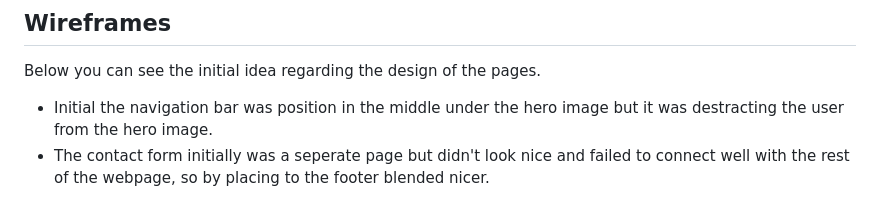
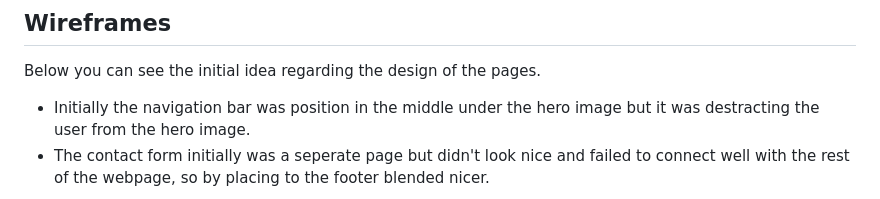
Before and after one commit to parides55/get-to-know-the-b737, a Markdown page: README.md, the part around the change. Rendered like a GitHub page.

```diff
--- a/README.md
+++ b/README.md
@@ -75,7 +75,7 @@ The website consists of one page which can be scrolled down to view all the cont
 ## Wireframes
 
    Below you can see the initial idea regarding the design of the pages.
-   - Initial the navigation bar was position in the middle under the hero image but it was destracting the user from the hero image.
+   - Initially the navigation bar was position in the middle under the hero image but it was destracting the user from the hero image.
    - The contact form initially was a seperate page but didn't look nice and failed to connect well with the rest of the webpage, so by placing to the footer blended nicer.
 
 <img src="assets/readme-docs/wireframes/wireframe-home page.png">
```
